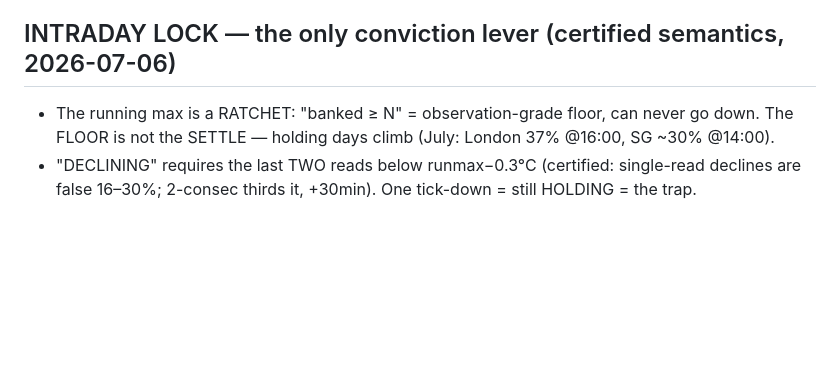
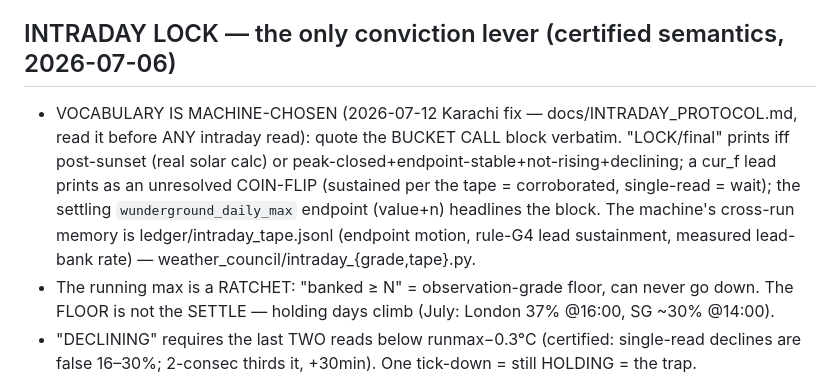
Before and after one commit to 43sloane-code/clim8, a Markdown page: CLAUDE.md, the part around the change. Rendered like a GitHub page; blank space fills up the shorter version.

```diff
--- a/CLAUDE.md
+++ b/CLAUDE.md
@@ -45,6 +45,13 @@ the ledger certifies.
 > the two or revert settlement to IEM (KAT: test_london_settlement_is_wunderground_backtest_is_iem).
 
 ## INTRADAY LOCK — the only conviction lever (certified semantics, 2026-07-06)
+- VOCABULARY IS MACHINE-CHOSEN (2026-07-12 Karachi fix — docs/INTRADAY_PROTOCOL.md, read it
+  before ANY intraday read): quote the BUCKET CALL block verbatim. "LOCK/final" prints iff
+  post-sunset (real solar calc) or peak-closed+endpoint-stable+not-rising+declining; a cur_f
+  lead prints as an unresolved COIN-FLIP (sustained per the tape = corroborated, single-read =
+  wait); the settling `wunderground_daily_max` endpoint (value+n) headlines the block. The
+  machine's cross-run memory is ledger/intraday_tape.jsonl (endpoint motion, rule-G4 lead
+  sustainment, measured lead-bank rate) — weather_council/intraday_{grade,tape}.py.
 - The running max is a RATCHET: "banked ≥ N" = observation-grade floor, can never go down.
   The FLOOR is not the SETTLE — holding days climb (July: London 37% @16:00, SG ~30% @14:00).
 - "DECLINING" requires the last TWO reads below runmax−0.3°C (certified: single-read declines
```
Also changed, not shown: ISSUES_2026-07-12_INTRADAY_ACCURACY.md (added, +278 -0 lines), docs/INTRADAY_PROTOCOL.md (added, +67 -0 lines).
